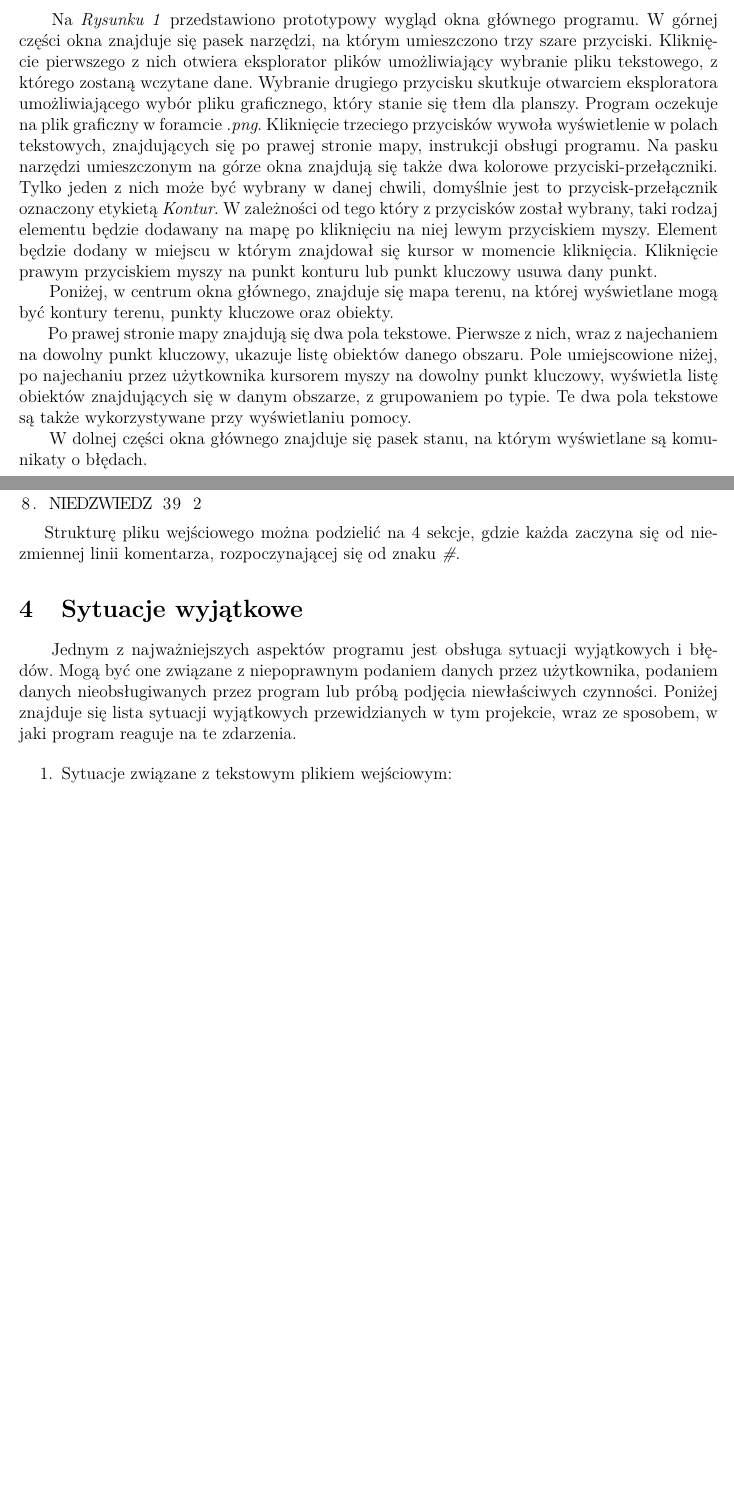
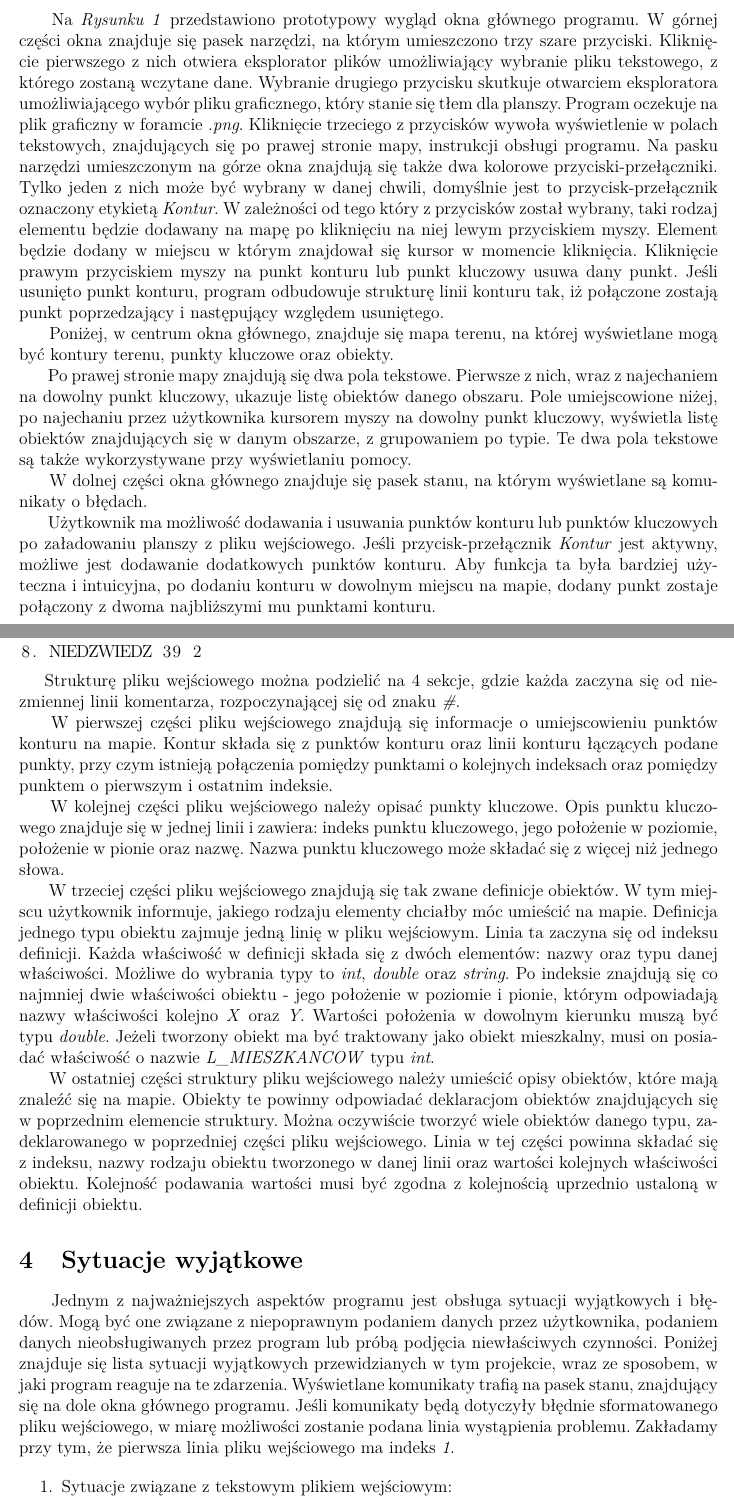
Before and after one commit to knigawkl/voronoi-map, a LaTeX document (dokumenty/spec-fun/spec-fun.tex): two parts of pages 3 and 5 of 6 before the commit and two parts of pages 3 and 5 of 7 after it, joined at a grey line, cut so that both start at the same text, the shorter picture padded with empty space. Compiled offline with pdfLaTeX.

Commit message:
Updating specfun with input file description

```diff
--- a/dokumenty/spec-fun/spec-fun.tex
+++ b/dokumenty/spec-fun/spec-fun.tex
@@ -70,11 +70,12 @@
 
 \section{Opis interakcji użytkownika z programem}
 
-\tab Na \textit{Rysunku 1} przedstawiono prototypowy wygląd okna głównego programu. W górnej części okna znajduje się pasek narzędzi, na którym umieszczono trzy szare przyciski. Kliknięcie pierwszego z nich otwiera eksplorator plików umożliwiający wybranie pliku tekstowego, z którego zostaną wczytane dane. Wybranie drugiego przycisku skutkuje otwarciem eksploratora umożliwiającego wybór pliku graficznego, który stanie się tłem dla planszy. Program oczekuje na plik graficzny w foramcie \textit{.png}. Kliknięcie trzeciego przycisków wywoła wyświetlenie w polach tekstowych, znajdujących się po prawej stronie mapy, instrukcji obsługi programu. Na pasku narzędzi umieszczonym na górze okna znajdują się także dwa kolorowe przyciski-przełączniki. Tylko jeden z nich może być wybrany w danej chwili, domyślnie jest to przycisk-przełącznik oznaczony etykietą \textit{Kontur}.
-W zależności od tego który z przycisków został wybrany, taki rodzaj elementu będzie dodawany na mapę po kliknięciu na niej lewym przyciskiem myszy. Element będzie dodany w miejscu w którym znajdował się kursor w momencie kliknięcia. Kliknięcie prawym przyciskiem myszy na punkt konturu lub punkt kluczowy usuwa dany punkt.
+\tab Na \textit{Rysunku 1} przedstawiono prototypowy wygląd okna głównego programu. W górnej części okna znajduje się pasek narzędzi, na którym umieszczono trzy szare przyciski. Kliknięcie pierwszego z nich otwiera eksplorator plików umożliwiający wybranie pliku tekstowego, z którego zostaną wczytane dane. Wybranie drugiego przycisku skutkuje otwarciem eksploratora umożliwiającego wybór pliku graficznego, który stanie się tłem dla planszy. Program oczekuje na plik graficzny w foramcie \textit{.png}. Kliknięcie trzeciego z przycisków wywoła wyświetlenie w polach tekstowych, znajdujących się po prawej stronie mapy, instrukcji obsługi programu. Na pasku narzędzi umieszczonym na górze okna znajdują się także dwa kolorowe przyciski-przełączniki. Tylko jeden z nich może być wybrany w danej chwili, domyślnie jest to przycisk-przełącznik oznaczony etykietą \textit{Kontur}.
+W zależności od tego który z przycisków został wybrany, taki rodzaj elementu będzie dodawany na mapę po kliknięciu na niej lewym przyciskiem myszy. Element będzie dodany w miejscu w którym znajdował się kursor w momencie kliknięcia. Kliknięcie prawym przyciskiem myszy na punkt konturu lub punkt kluczowy usuwa dany punkt. Jeśli usunięto punkt konturu, program odbudowuje strukturę linii konturu tak, iż połączone zostają punkt poprzedzający i następujący względem usuniętego.
 \\\tab Poniżej, w centrum okna głównego, znajduje się mapa terenu, na której wyświetlane mogą być kontury terenu, punkty kluczowe oraz obiekty.
 \\\tab Po prawej stronie mapy znajdują się dwa pola tekstowe. Pierwsze z nich, wraz z najechaniem na dowolny punkt kluczowy, ukazuje listę obiektów danego obszaru. Pole umiejscowione niżej, po najechaniu przez użytkownika kursorem myszy na dowolny punkt kluczowy, wyświetla listę obiektów znajdujących się w danym obszarze, z grupowaniem po typie. Te dwa pola tekstowe są także wykorzystywane przy wyświetlaniu pomocy.
 \\\tab W dolnej części okna głównego znajduje się pasek stanu, na którym wyświetlane są komunikaty o błędach.
+\\\tab Użytkownik ma możliwość dodawania i usuwania punktów konturu lub punktów kluczowych po załadowaniu planszy z pliku wejściowego. Jeśli przycisk-przełącznik \textit{Kontur} jest aktywny, możliwe jest dodawanie dodatkowych punktów konturu. Aby funkcja ta była bardziej użyteczna i intuicyjna, po dodaniu konturu w dowolnym miejscu na mapie, dodany punkt zostaje połączony z dwoma najbliższymi mu punktami konturu.
 
 \begin{figure}[H]
 \centering
@@ -114,10 +115,14 @@ Poniżej przedstawiono przykładowy plik wejściowy. Program oczekuje na plik te
 \end{lstlisting}
 
 Strukturę pliku wejściowego można podzielić na 4 sekcje, gdzie każda zaczyna się od niezmiennej linii komentarza, rozpoczynającej się od znaku \textit{\#}.
+\\\tab W pierwszej części pliku wejściowego znajdują się informacje o umiejscowieniu punktów konturu na mapie. Kontur składa się z punktów konturu oraz linii konturu łączących podane punkty, przy czym istnieją połączenia pomiędzy punktami o kolejnych indeksach oraz pomiędzy punktem o pierwszym i ostatnim indeksie.
+\\\tab W kolejnej części pliku wejściowego należy opisać punkty kluczowe. Opis punktu kluczowego znajduje się w jednej linii i zawiera: indeks punktu kluczowego, jego położenie w poziomie, położenie w pionie oraz nazwę. Nazwa punktu kluczowego może składać się z więcej niż jednego słowa.
+\\\tab W trzeciej części pliku wejściowego znajdują się tak zwane definicje obiektów. W tym miejscu użytkownik informuje, jakiego rodzaju elementy chciałby móc umieścić na mapie. Definicja jednego typu obiektu zajmuje jedną linię w pliku wejściowym. Linia ta zaczyna się od indeksu definicji. Każda właściwość w definicji składa się z dwóch elementów: nazwy oraz typu danej właściwości. Możliwe do wybrania typy to \textit{int}, \textit{double} oraz \textit{string}. Po indeksie znajdują się co najmniej dwie właściwości obiektu - jego położenie w poziomie i pionie, którym odpowiadają nazwy właściwości kolejno \textit{X} oraz \textit{Y}. Wartości położenia w dowolnym kierunku muszą być typu \textit{double}. Jeżeli tworzony obiekt ma być traktowany jako obiekt mieszkalny, musi on posiadać właściwość o nazwie \textit{L\_MIESZKANCOW} typu \textit{int}.
+\\\tab W ostatniej części struktury pliku wejściowego należy umieścić opisy obiektów, które mają znaleźć się na mapie. Obiekty te powinny odpowiadać deklaracjom obiektów znajdujących się w poprzednim elemencie struktury. Można oczywiście tworzyć wiele obiektów danego typu, zadeklarowanego w poprzedniej części pliku wejściowego. Linia w tej części powinna składać się z indeksu, nazwy rodzaju obiektu tworzonego w danej linii oraz wartości kolejnych właściwości obiektu. Kolejność podawania wartości musi być zgodna z kolejnością uprzednio ustaloną w definicji obiektu.
 
 \section{Sytuacje wyjątkowe}
 
-\tab Jednym z najważniejszych aspektów programu jest obsługa sytuacji wyjątkowych i błędów. Mogą być one związane z niepoprawnym podaniem danych przez użytkownika, podaniem danych nieobsługiwanych przez program lub próbą podjęcia niewłaściwych czynności. Poniżej znajduje się lista sytuacji wyjątkowych przewidzianych w tym projekcie, wraz ze sposobem, w jaki program reaguje na te zdarzenia.
+\tab Jednym z najważniejszych aspektów programu jest obsługa sytuacji wyjątkowych i błędów. Mogą być one związane z niepoprawnym podaniem danych przez użytkownika, podaniem danych nieobsługiwanych przez program lub próbą podjęcia niewłaściwych czynności. Poniżej znajduje się lista sytuacji wyjątkowych przewidzianych w tym projekcie, wraz ze sposobem, w jaki program reaguje na te zdarzenia. Wyświetlane komunikaty trafią na pasek stanu, znajdujący się na dole okna głównego programu. Jeśli komunikaty będą dotyczyły błędnie sformatowanego pliku wejściowego, w miarę możliwości zostanie podana linia wystąpienia problemu. Zakładamy przy tym, że pierwsza linia pliku wejściowego ma indeks \textit{1}.
 
 \begin{enumerate}
 
```
Also changed, not shown: dokumenty/spec-fun/spec-fun.pdf, dokumenty/spec-fun/spec-fun.tex (17 more changed lines), 4 other files.
